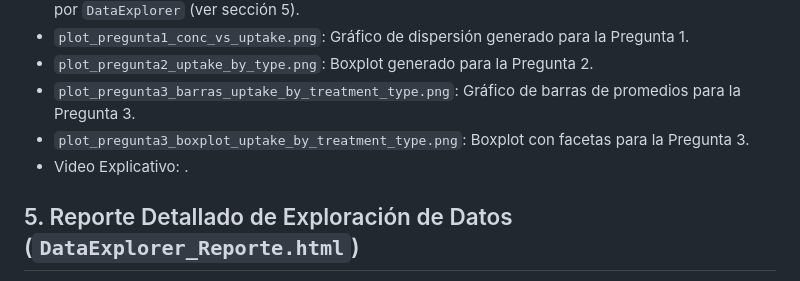
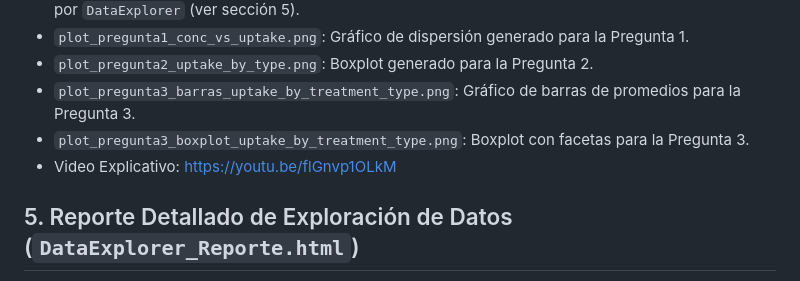
Before and after one commit to jazminfuentesb/Proyecto_VieRnes_de_Bioinformatica_2025, a Markdown page: README.md, the part around the change. GitHub-like rendering.

```diff
--- a/README.md
+++ b/README.md
@@ -35,7 +35,7 @@ Este repositorio contiene los siguientes archivos principales:
 * `plot_pregunta2_uptake_by_type.png`: Boxplot generado para la Pregunta 2.
 * `plot_pregunta3_barras_uptake_by_treatment_type.png`: Gráfico de barras de promedios para la Pregunta 3.
 * `plot_pregunta3_boxplot_uptake_by_treatment_type.png`: Boxplot con facetas para la Pregunta 3.
-* Video Explicativo: .
+* Video Explicativo: https://youtu.be/flGnvp1OLkM
 
 ## 5. Reporte Detallado de Exploración de Datos (`DataExplorer_Reporte.html`)
 
```
